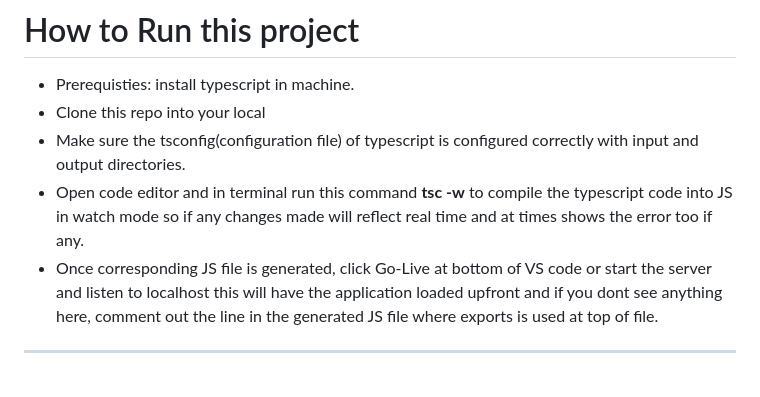
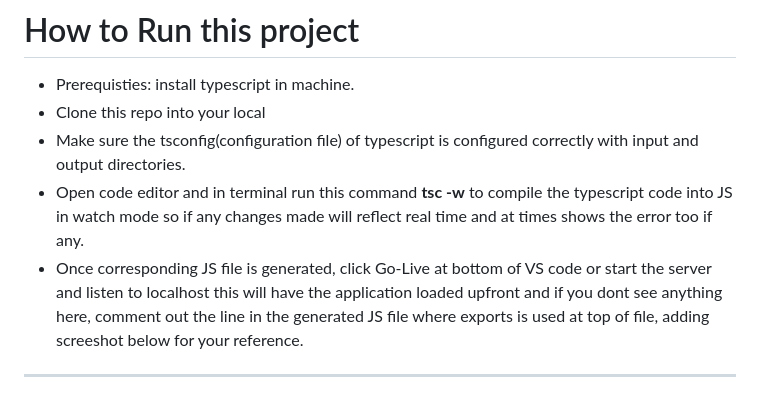
Before and after one commit to aditya-gour-01/GithubUserSearchApp, a Markdown page: README.md, the part around one of its changes. Drawn GitHub-style.

```diff
--- a/README.md
+++ b/README.md
@@ -295,6 +295,6 @@ This project demonstrates a complete workflow of building a real-world frontend
 - Clone this repo into your local
 - Make sure the tsconfig(configuration file) of typescript is configured correctly with input and output directories.
 - Open code editor and in terminal run this command **tsc -w** to compile the typescript code into JS in watch mode so if any changes made will reflect real time and at times shows the error too if any.
-- Once corresponding JS file is generated, click Go-Live at bottom of VS code or start the server and listen to localhost this will have the application loaded upfront and if you dont see anything here, comment out the line in the generated JS file where exports is used at top of file.
+- Once corresponding JS file is generated, click Go-Live at bottom of VS code or start the server and listen to localhost this will have the application loaded upfront and if you dont see anything here, comment out the line in the generated JS file where exports is used at top of file, adding screeshot below for your reference.
 
 ---
```
Also changed, not shown: other parts of README.md (+2 -0 lines).
